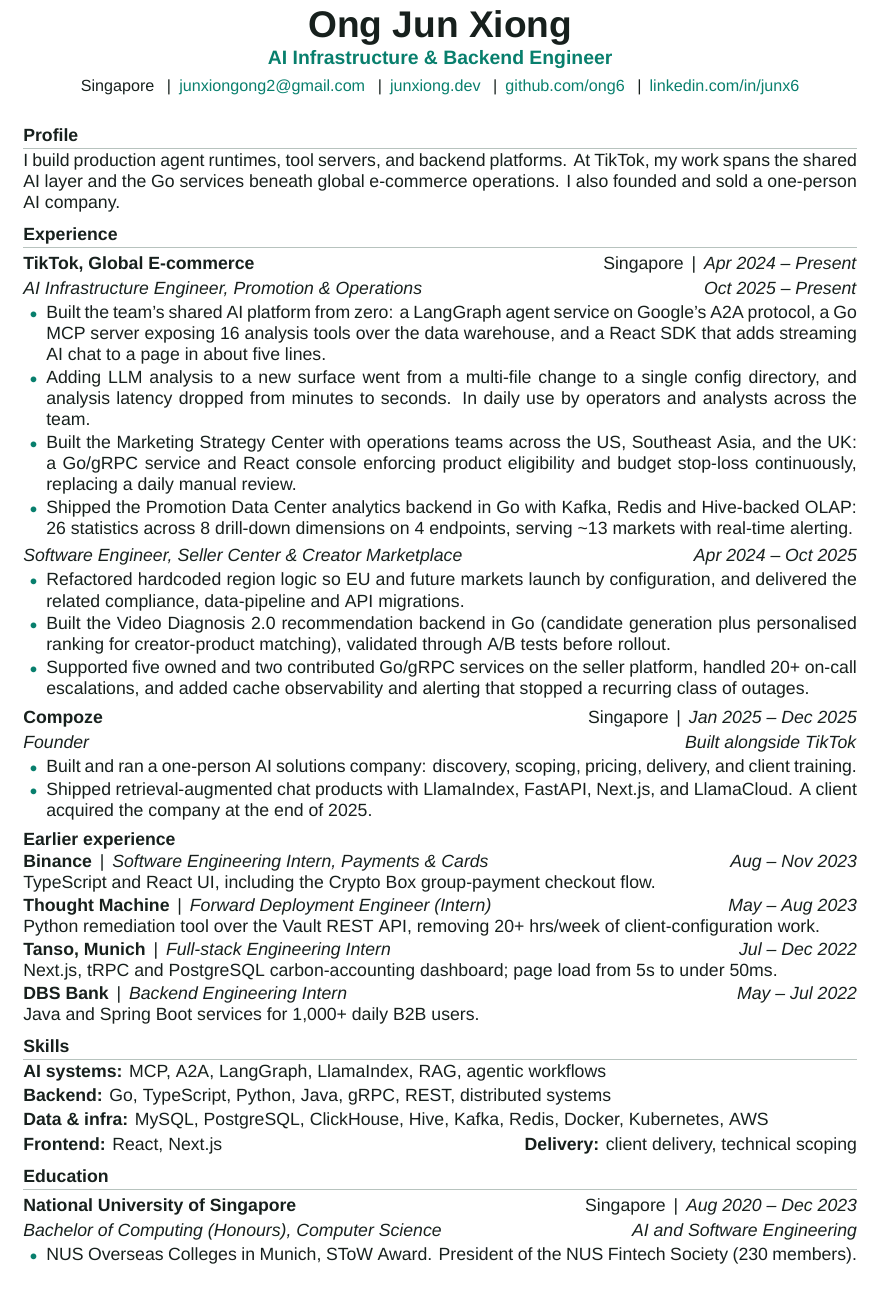
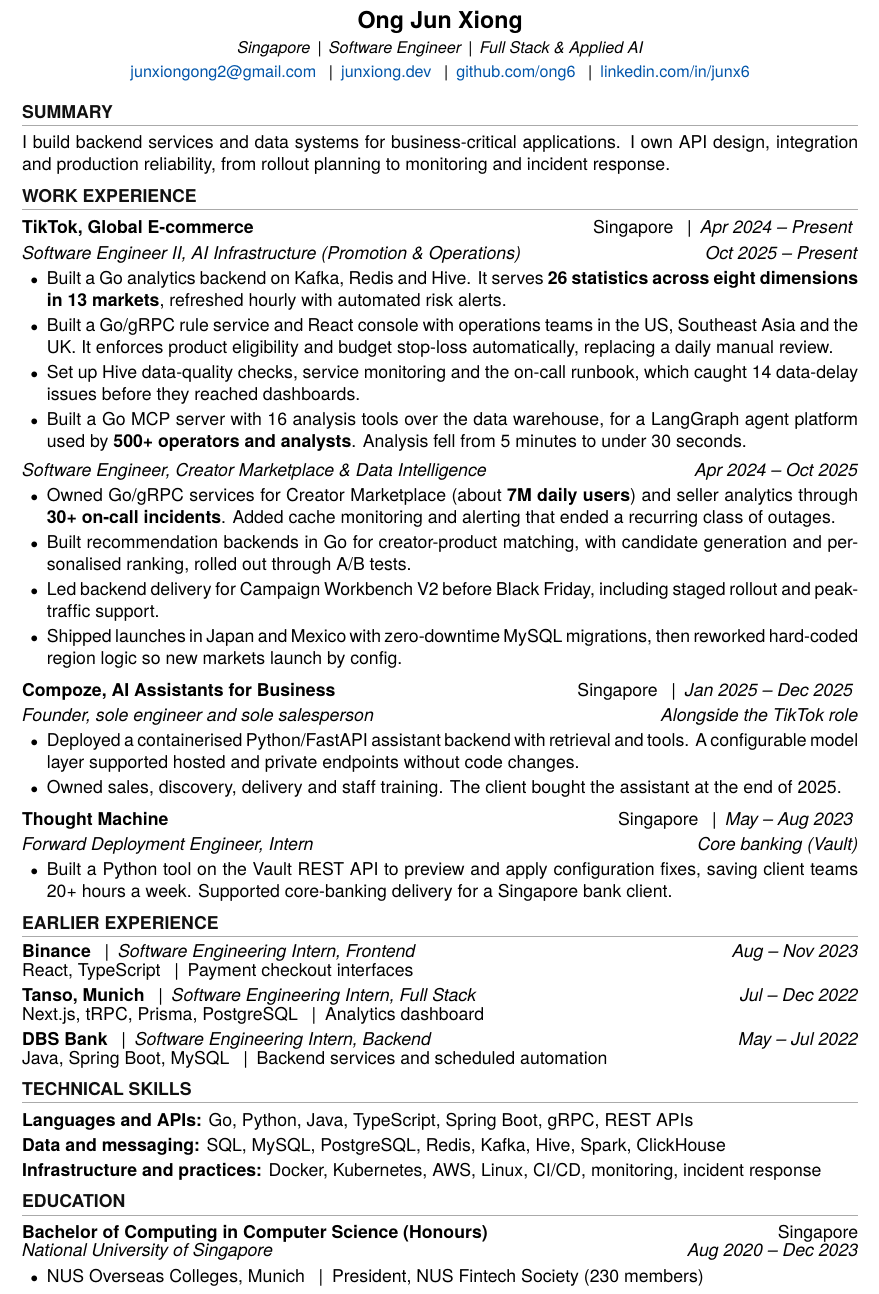
Before and after one commit to ong6/junxiong-homepage, a LaTeX CV (components/Resume/Ong-Jun-Xiong-Resume.tex): part of the page, cut so that both start at the same text. Compiled offline with XeLaTeX; a missing font is replaced by an installed copy or a similar font.

Commit message:
resume: public PDF rebuilt from the refreshed SWE template
Same layout and bullets as the 2026-10-08 swe class, limited to LinkedIn-public
facts: no phone number, no internal traffic, latency, sales or subsidy metrics.

Co-Authored-By: Claude Opus 5.5 <noreply@anthropic.com>

```diff
--- a/components/Resume/Ong-Jun-Xiong-Resume.tex
+++ b/components/Resume/Ong-Jun-Xiong-Resume.tex
@@ -65,70 +72,73 @@
 \begin{center}
-  {\fontsize{23}{25}\selectfont\bfseries Ong Jun Xiong}\\[2pt]
-  {\large\bfseries\color{accent} AI Infrastructure \& Backend Engineer}\\[5pt]
+  {\Large\bfseries Ong Jun Xiong} \\[2pt]
+  {\small\itshape Singapore \,\textbar\, Software Engineer \,\textbar\, Full Stack \& Applied AI} \\[3pt]
   \small
-  Singapore \enspace\textbar\enspace
-  \href{mailto:junxiongong2@gmail.com}{junxiongong2@gmail.com}
-  \enspace\textbar\enspace
-  \href{https://junxiong.dev}{junxiong.dev}
-  \enspace\textbar\enspace
-  \href{https://github.com/ong6}{github.com/ong6}
-  \enspace\textbar\enspace
-  \href{https://www.linkedin.com/in/junx6/}{linkedin.com/in/junx6}
+  \href{mailto:junxiongong2@gmail.com}{junxiongong2@gmail.com} \enspace\textbar\enspace
+  \href{https://junxiong.dev}{junxiong.dev} \enspace\textbar\enspace
+  \href{https://github.com/ong6}{github.com/ong6} \enspace\textbar\enspace
+  \href{https://linkedin.com/in/junx6}{linkedin.com/in/junx6}
 \end{center}
 
-\vspace{-1pt}
+%-------------------------
+\section{Summary}
+\vspace{3pt}
+\noindent I build backend services and data systems for business-critical applications. I own API design, integration and production reliability, from rollout planning to monitoring and incident response.
 
-\section{Profile}
+%-------------------------
+\section{Work Experience}
 
-I build production agent runtimes, tool servers, and backend platforms. At TikTok, my work spans the shared AI layer and the Go services beneath global e-commerce operations. I also founded and sold a one-person AI company.
+\companyheader{TikTok, Global E-commerce}{Singapore}{Apr 2024 -- Present}
 
-\section{Experience}
-
-\company{TikTok, Global E-commerce}{Singapore}{Apr 2024 -- Present}
-
-\role{AI Infrastructure Engineer, Promotion \& Operations}{Oct 2025 -- Present}
+\subentry{Software Engineer II, AI Infrastructure (Promotion \& Operations)}{Oct 2025 -- Present}
 \begin{itemize}
-  \item Built the team's shared AI platform from zero: a LangGraph agent service on Google's A2A protocol, a Go MCP server exposing 16 analysis tools over the data warehouse, and a React SDK that adds streaming AI chat to a page in about five lines.
-  \item Adding LLM analysis to a new surface went from a multi-file change to a single config directory, and analysis latency dropped from minutes to seconds. In daily use by operators and analysts across the team.
-  \item Built the Marketing Strategy Center with operations teams across the US, Southeast Asia, and the UK: a Go/gRPC service and React console enforcing product eligibility and budget stop-loss continuously, replacing a daily manual review.
-  \item Shipped the Promotion Data Center analytics backend in Go with Kafka, Redis and Hive-backed OLAP: 26 statistics across 8 drill-down dimensions on 4 endpoints, serving \textasciitilde13 markets with real-time alerting.
+  \item Built a Go analytics backend on Kafka, Redis and Hive. It serves \textbf{26 statistics across eight dimensions in 13 markets}, refreshed hourly with automated risk alerts.
+  \item Built a Go/gRPC rule service and React console with operations teams in the US, Southeast Asia and the UK. It enforces product eligibility and budget stop-loss automatically, replacing a daily manual review.
+  \item Set up Hive data-quality checks, service monitoring and the on-call runbook, which caught 14 data-delay issues before they reached dashboards.
+  \item Built a Go MCP server with 16 analysis tools over the data warehouse, for a LangGraph agent platform used by \textbf{500+ operators and analysts}. Analysis fell from 5 minutes to under 30 seconds.
 \end{itemize}
 
-\role{Software Engineer, Seller Center \& Creator Marketplace}{Apr 2024 -- Oct 2025}
+\subentry{Software Engineer, Creator Marketplace \& Data Intelligence}{Apr 2024 -- Oct 2025}
 \begin{itemize}
-  \item Refactored hardcoded region logic so EU and future markets launch by configuration, and delivered the related compliance, data-pipeline and API migrations.
-  \item Built the Video Diagnosis 2.0 recommendation backend in Go (candidate generation plus personalised ranking for creator-product matching), validated through A/B tests before rollout.
-  \item Supported five owned and two contributed Go/gRPC services on the seller platform, handled 20+ on-call escalations, and added cache observability and alerting that stopped a recurring class of outages.
+  \item Owned Go/gRPC services for Creator Marketplace (about \textbf{7M daily users}) and seller analytics through \textbf{30+ on-call incidents}. Added cache monitoring and alerting that ended a recurring class of outages.
+  \item Built recommendation backends in Go for creator-product matching, with candidate generation and personalised ranking, rolled out through A/B tests.
+  \item Led backend delivery for Campaign Workbench V2 before Black Friday, including staged rollout and peak-traffic support.
+  \item Shipped launches in Japan and Mexico with zero-downtime MySQL migrations, then reworked hard-coded region logic so new markets launch by config.
 \end{itemize}
 
-\company{Compoze}{Singapore}{Jan 2025 -- Dec 2025}
-\role{Founder}{Built alongside TikTok}
+\companyheader{Compoze, AI Assistants for Business}{Singapore}{Jan 2025 -- Dec 2025}
+
+\subentry{Founder, sole engineer and sole salesperson}{Alongside the TikTok role}
 \begin{itemize}
-  \item Built and ran a one-person AI solutions company: discovery, scoping, pricing, delivery, and client training.
-  \item Shipped retrieval-augmented chat products with LlamaIndex, FastAPI, Next.js, and LlamaCloud. A client acquired the company at the end of 2025.
+  \item Deployed a containerised Python/FastAPI assistant backend with retrieval and tools. A configurable model layer supported hosted and private endpoints without code changes.
+  \item Owned sales, discovery, delivery and staff training. The client bought the assistant at the end of 2025.
 \end{itemize}
 
+\companyheader{Thought Machine}{Singapore}{May -- Aug 2023}
+
+\subentry{Forward Deployment Engineer, Intern}{Core banking (Vault)}
+\begin{itemize}
+  \item Built a Python tool on the Vault REST API to preview and apply configuration fixes, saving client teams 20+ hours a week. Supported core-banking delivery for a Singapore bank client.
+\end{itemize}
+
+\section{Earlier Experience}
+\internline{Binance}{Software Engineering Intern, Frontend}{React, TypeScript \enspace\textbar\enspace Payment checkout interfaces}{Aug -- Nov 2023}
+\internline{Tanso, Munich}{Software Engineering Intern, Full Stack}{Next.js, tRPC, Prisma, PostgreSQL \enspace\textbar\enspace Analytics dashboard}{Jul -- Dec 2022}
+\internline{DBS Bank}{Software Engineering Intern, Backend}{Java, Spring Boot, MySQL \enspace\textbar\enspace Backend services and scheduled automation}{May -- Jul 2022}
+
+%-------------------------
+\section{Technical Skills}
+
 \vspace{3pt}
-\noindent\textbf{Earlier experience}
+\noindent\textbf{Languages and APIs:} Go, Python, Java, TypeScript, Spring Boot, gRPC, REST APIs \\[2pt]
+\noindent\textbf{Data and messaging:} SQL, MySQL, PostgreSQL, Redis, Kafka, Hive, Spark, ClickHouse \\[2pt]
+\noindent\textbf{Infrastructure and practices:} Docker, Kubernetes, AWS, Linux, CI/CD, monitoring, incident response
 
-\earlier{Binance}{Software Engineering Intern, Payments \& Cards}{TypeScript and React UI, including the Crypto Box group-payment checkout flow.}{Aug -- Nov 2023}
-\earlier{Thought Machine}{Forward Deployment Engineer (Intern)}{Python remediation tool over the Vault REST API, removing 20+ hrs/week of client-configuration work.}{May -- Aug 2023}
-\earlier{Tanso, Munich}{Full-stack Engineering Intern}{Next.js, tRPC and PostgreSQL carbon-accounting dashboard; page load from 5s to under 50ms.}{Jul -- Dec 2022}
-\earlier{DBS Bank}{Backend Engineering Intern}{Java and Spring Boot services for 1,000+ daily B2B users.}{May -- Jul 2022}
-
-\section{Skills}
-
-\textbf{AI systems:} MCP, A2A, LangGraph, LlamaIndex, RAG, agentic workflows\\[2pt]
-\textbf{Backend:} Go, TypeScript, Python, Java, gRPC, REST, distributed systems\\[2pt]
-\textbf{Data \& infra:} MySQL, PostgreSQL, ClickHouse, Hive, Kafka, Redis, Docker, Kubernetes, AWS\\[2pt]
-\textbf{Frontend:} React, Next.js \hfill \textbf{Delivery:} client delivery, technical scoping
-
+%-------------------------
 \section{Education}
 
-\company{National University of Singapore}{Singapore}{Aug 2020 -- Dec 2023}
-\role{Bachelor of Computing (Honours), Computer Science}{AI and Software Engineering}
+\entry{Bachelor of Computing in Computer Science (Honours)}{National University of Singapore}{Singapore}{Aug 2020 -- Dec 2023}
 \begin{itemize}
-  \item NUS Overseas Colleges in Munich, SToW Award. President of the NUS Fintech Society (230 members).
+  \item NUS Overseas Colleges, Munich \enspace\textbar\enspace President, NUS Fintech Society (230 members)
 \end{itemize}
 
 \end{document}
```
Also changed, not shown: components/Resume/Ong-Jun-Xiong-Resume.tex (91 more changed lines), 1 other file.
